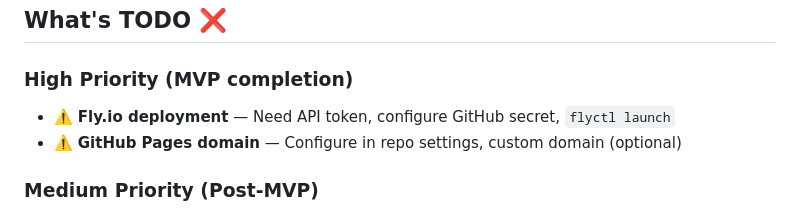
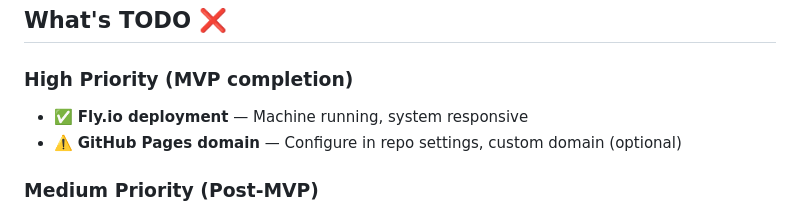
Before and after one commit to brokensk8er/werewolfware, a Markdown page: PROJECT_STATE.md, the part around one of its changes. Rendered like a GitHub page.

```diff
--- a/PROJECT_STATE.md
+++ b/PROJECT_STATE.md
@@ -33,7 +33,7 @@
 ## What's TODO ❌
 
 ### High Priority (MVP completion)
-- ⚠️ **Fly.io deployment** — Need API token, configure GitHub secret, `flyctl launch`
+- ✅ **Fly.io deployment** — Machine running, system responsive
 - ⚠️ **GitHub Pages domain** — Configure in repo settings, custom domain (optional)
 
 ### Medium Priority (Post-MVP)
```
Also changed, not shown: other parts of PROJECT_STATE.md (+4 -4 lines).
